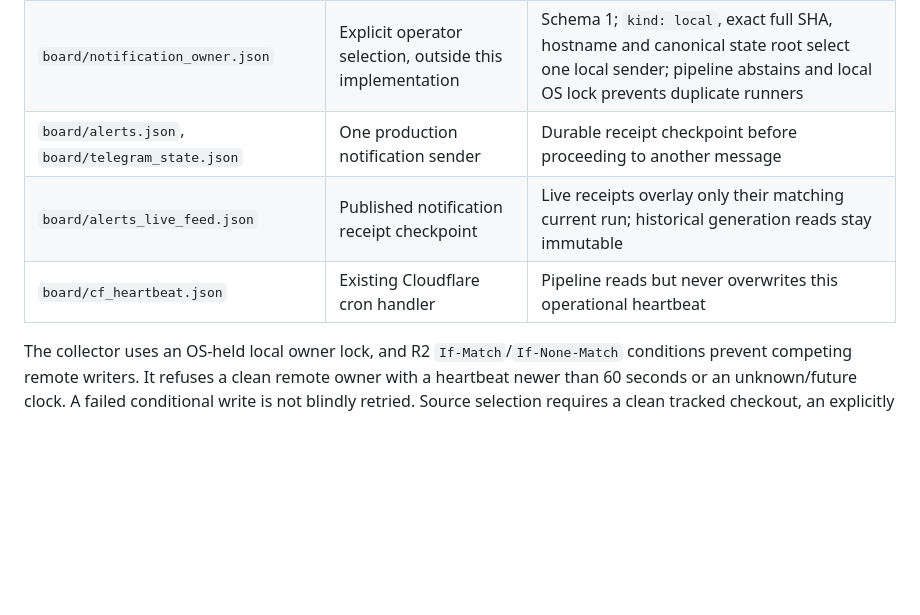
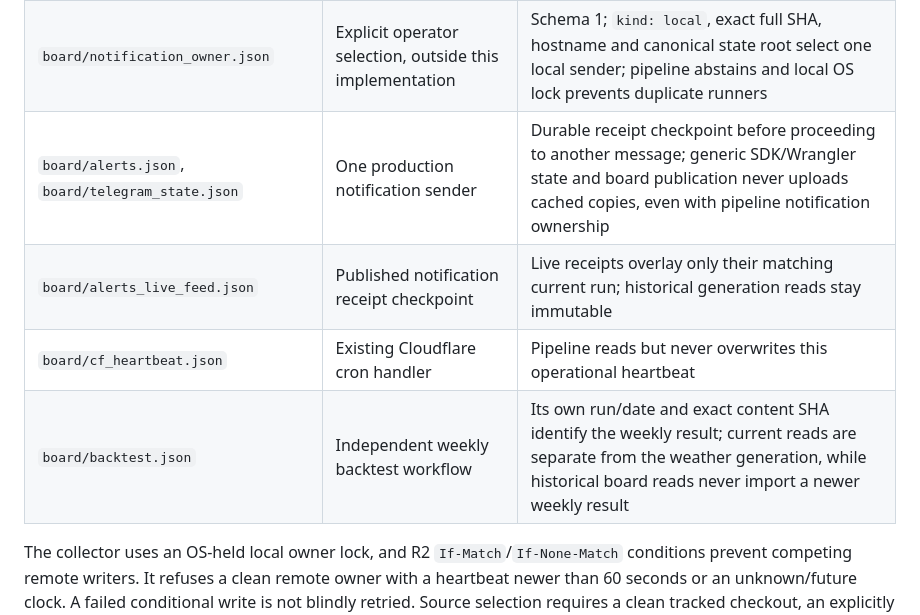
Before and after one commit to mslade50/football_weather, a Markdown page: docs/resident-lifecycle-publication.md, the part around one of its changes. Rendered like a GitHub page; blank space fills up the shorter version.

```diff
--- a/docs/resident-lifecycle-publication.md
+++ b/docs/resident-lifecycle-publication.md
@@ -83,9 +88,10 @@ recommendation capacity threshold, not a universal user bet stake.
 | `board/live_quotes.json` | One explicitly selected resident collector | Conditional R2 writes; current owner, full SHA, run identity, heartbeat, depth clocks and expiry required |
 | `board/bet_confirmations.json` | Authenticated admin confirmation endpoint | Explicit acknowledgement; immutable bet ID/details; conditional R2 updates; pipeline never uploads this ledger |
 | `board/notification_owner.json` | Explicit operator selection, outside this implementation | Schema 1; `kind: local`, exact full SHA, hostname and canonical state root select one local sender; pipeline abstains and local OS lock prevents duplicate runners |
-| `board/alerts.json`, `board/telegram_state.json` | One production notification sender | Durable receipt checkpoint before proceeding to another message |
+| `board/alerts.json`, `board/telegram_state.json` | One production notification sender | Durable receipt checkpoint before proceeding to another message; generic SDK/Wrangler state and board publication never uploads cached copies, even with pipeline notification ownership |
 | `board/alerts_live_feed.json` | Published notification receipt checkpoint | Live receipts overlay only their matching current run; historical generation reads stay immutable |
 | `board/cf_heartbeat.json` | Existing Cloudflare cron handler | Pipeline reads but never overwrites this operational heartbeat |
+| `board/backtest.json` | Independent weekly backtest workflow | Its own run/date and exact content SHA identify the weekly result; current reads are separate from the weather generation, while historical board reads never import a newer weekly result |
 
 The collector uses an OS-held local owner lock, and R2 `If-Match`/`If-None-Match`
 conditions prevent competing remote writers. It refuses a clean remote owner
```
Also changed, not shown: other parts of docs/resident-lifecycle-publication.md (+13 -4 lines), docs/resident-activation-checklist.md (+36 -0 lines).
